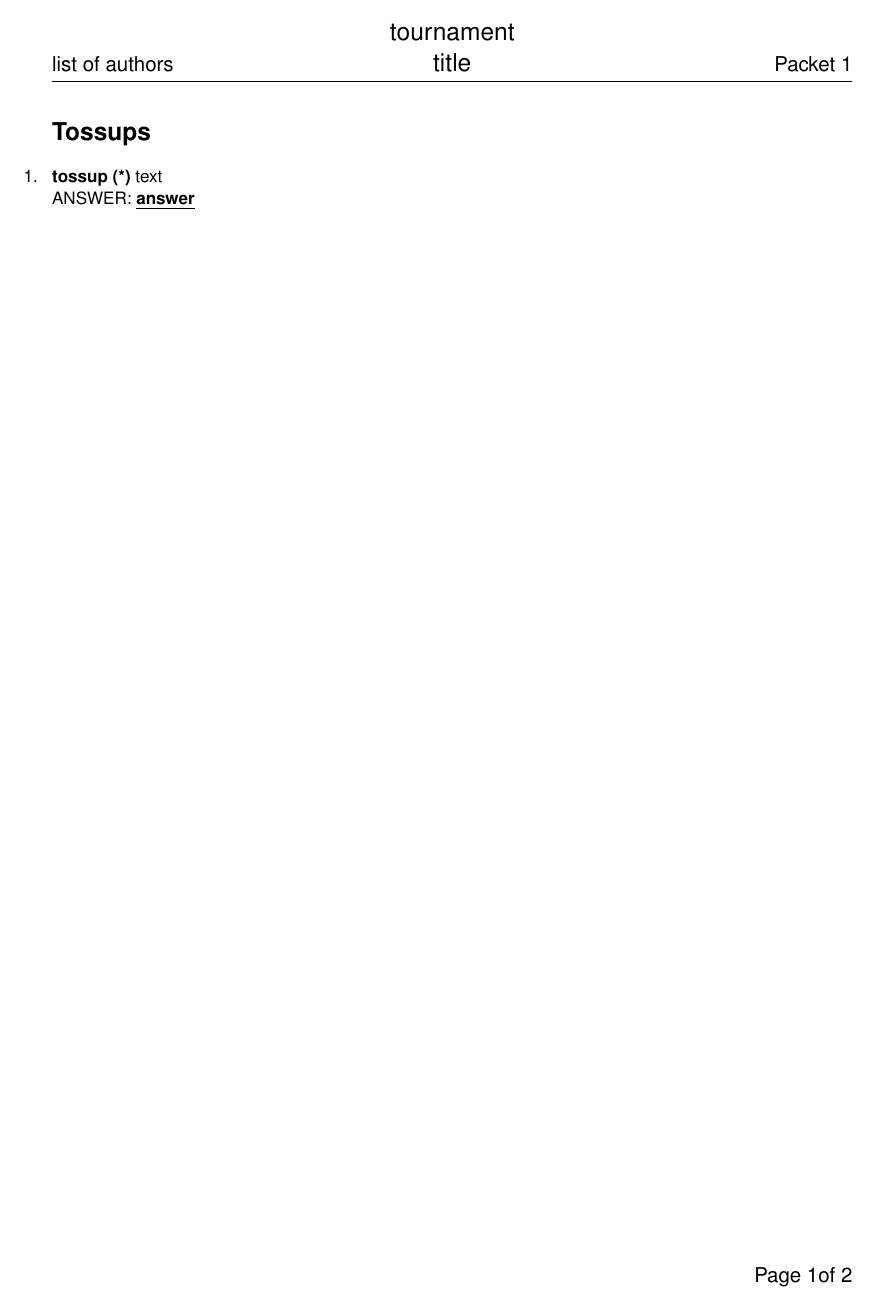
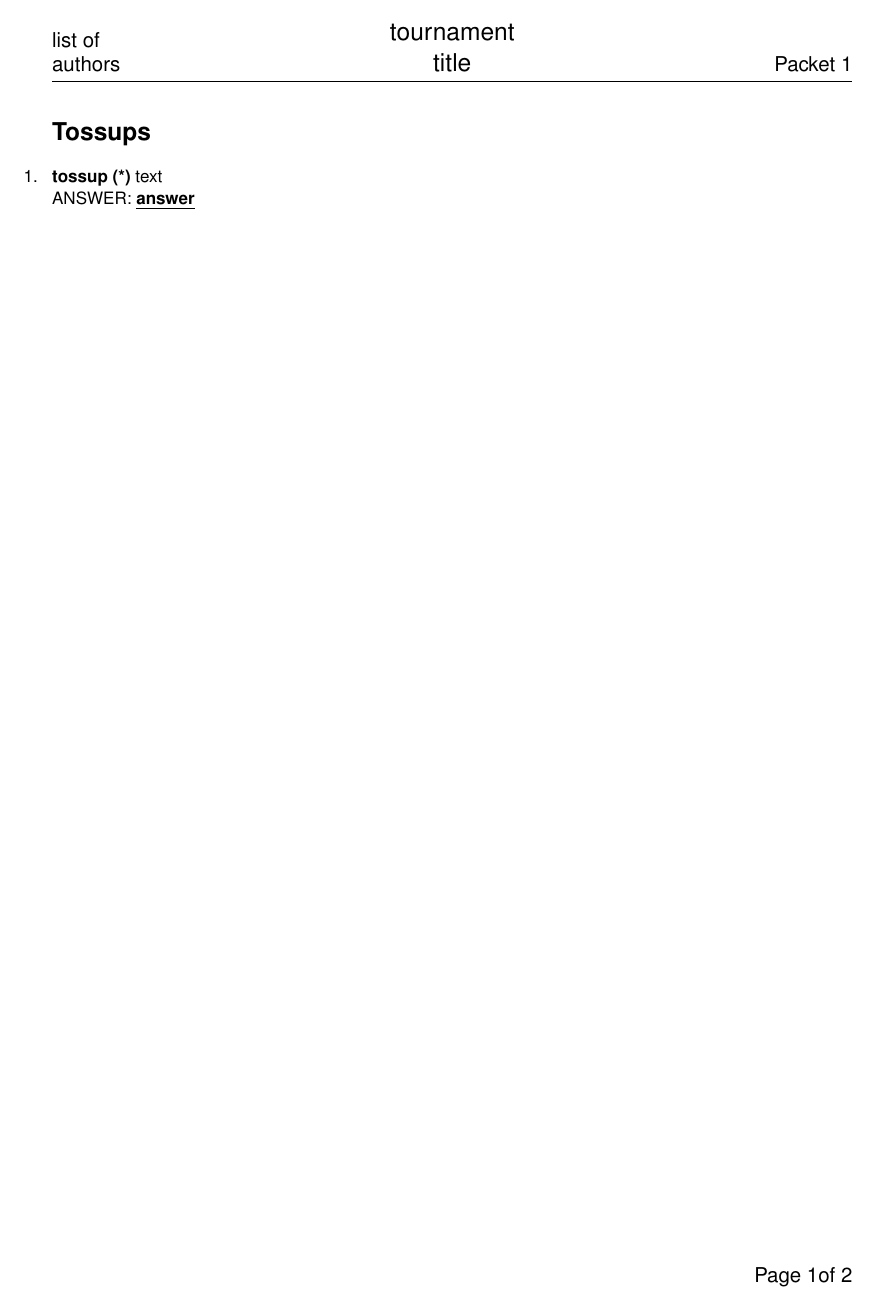
Before and after one commit to Theta91/quizbowl.cls, a LaTeX document (skeleton-file.tex): page 1 of 2. Compiled offline with pdfLaTeX.

Commit message:
linebreak

```diff
--- a/skeleton-file.tex
+++ b/skeleton-file.tex
@@ -1,7 +1,7 @@
 \documentclass{quizbowl}
 \usepackage[version=3]{mhchem}
 \tourn{tournament \\ title}
-\tournauthor{list of authors}
+\tournauthor{list of \\ authors}
 \packet{1}
 
 \begin{document}
```
